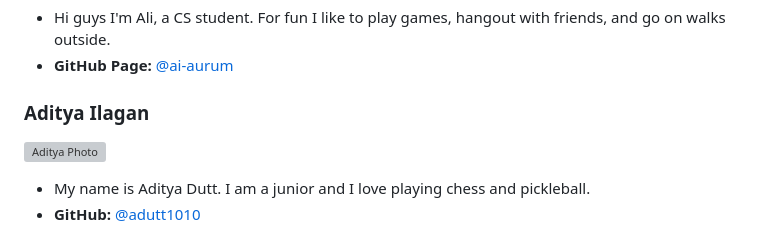
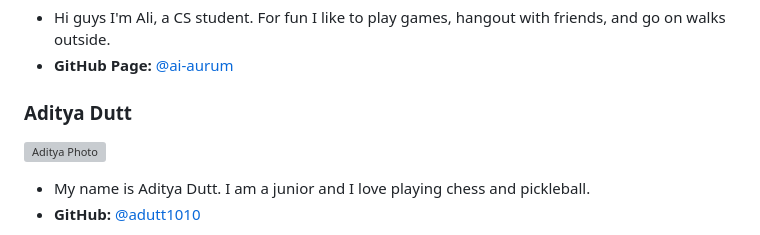
Before and after one commit to cse110-sp25-group30/cse110-sp25-group30, a Markdown page: admin/team.md, the part around the change. Drawn GitHub-style; grey boxes are pictures that could not be loaded.

```diff
--- a/admin/team.md
+++ b/admin/team.md
@@ -52,7 +52,7 @@
 -  Hi guys I'm Ali, a CS student. For fun I like to play games, hangout with friends, and go on walks outside.
 - **GitHub Page:** [@ai-aurum](https://ai-aurum.github.io/Pages/)
 
-### Aditya Ilagan
+### Aditya Dutt
 ![Aditya Photo](https://i.gyazo.com/01f004ef5b3b53a778120473a0f3dc32.jpg)
 -  My name is Aditya Dutt. I am a junior and I love playing chess and pickleball.
 - **GitHub:** [@adutt1010](http://github.com/adutt1010)
```
